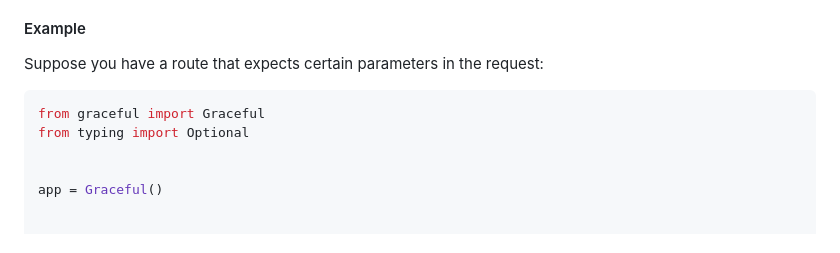
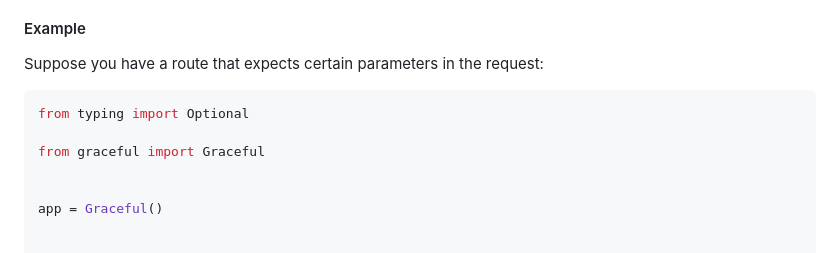
Before and after one commit to nolanM123/graceful, a Markdown page: readme.md, the part around the change. Drawn GitHub-style.

````diff
--- a/readme.md
+++ b/readme.md
@@ -71,8 +71,9 @@ In Graceful, the parameters of a handler function determine how data from the re
 Suppose you have a route that expects certain parameters in the request:
 
 ```python
+from typing import Optional
+
 from graceful import Graceful
-from typing import Optional
 
 
 app = Graceful()
````
